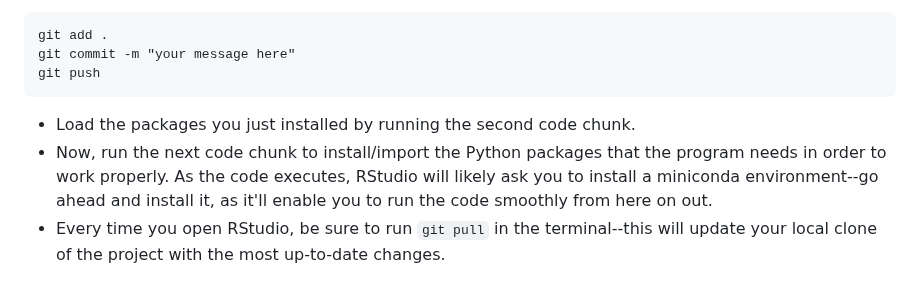
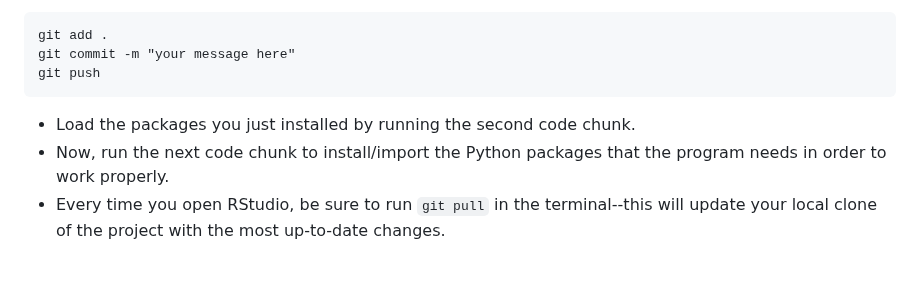
Before and after one commit to westonslayton/Economic-Sanctions-Research, a Markdown page: README.md, the part around the change. Drawn GitHub-style.

````diff
--- a/README.md
+++ b/README.md
@@ -13,7 +13,7 @@ git commit -m "your message here"
 git push
 ```
 * Load the packages you just installed by running the second code chunk.
-* Now, run the next code chunk to install/import the Python packages that the program needs in order to work properly. As the code executes, RStudio will likely ask you to install a miniconda environment--go ahead and install it, as it'll enable you to run the code smoothly from here on out.
+* Now, run the next code chunk to install/import the Python packages that the program needs in order to work properly.
 * Every time you open RStudio, be sure to run ```git pull``` in the terminal--this will update your local clone of the project with the most up-to-date changes.
 ## Running the Program
 ### Comtrade
````
